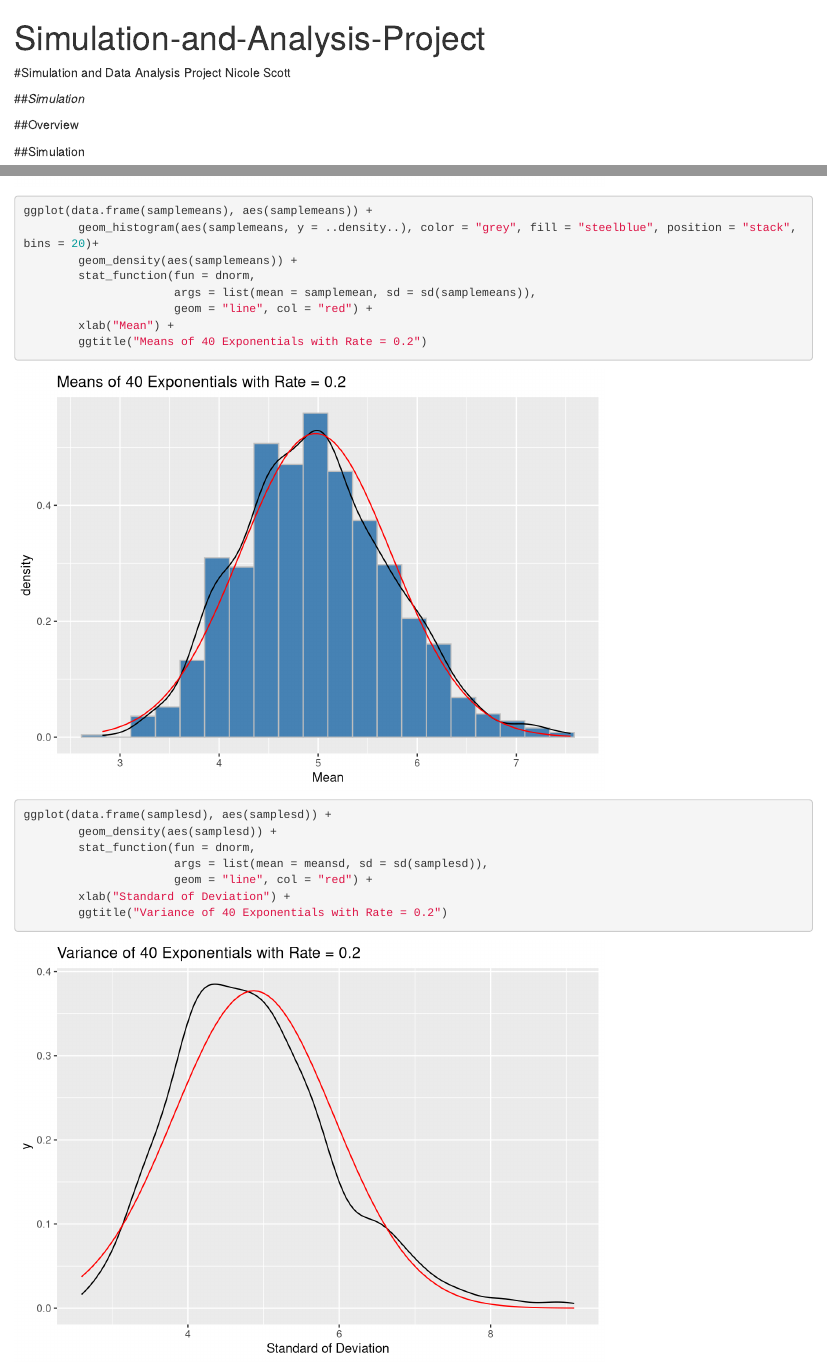
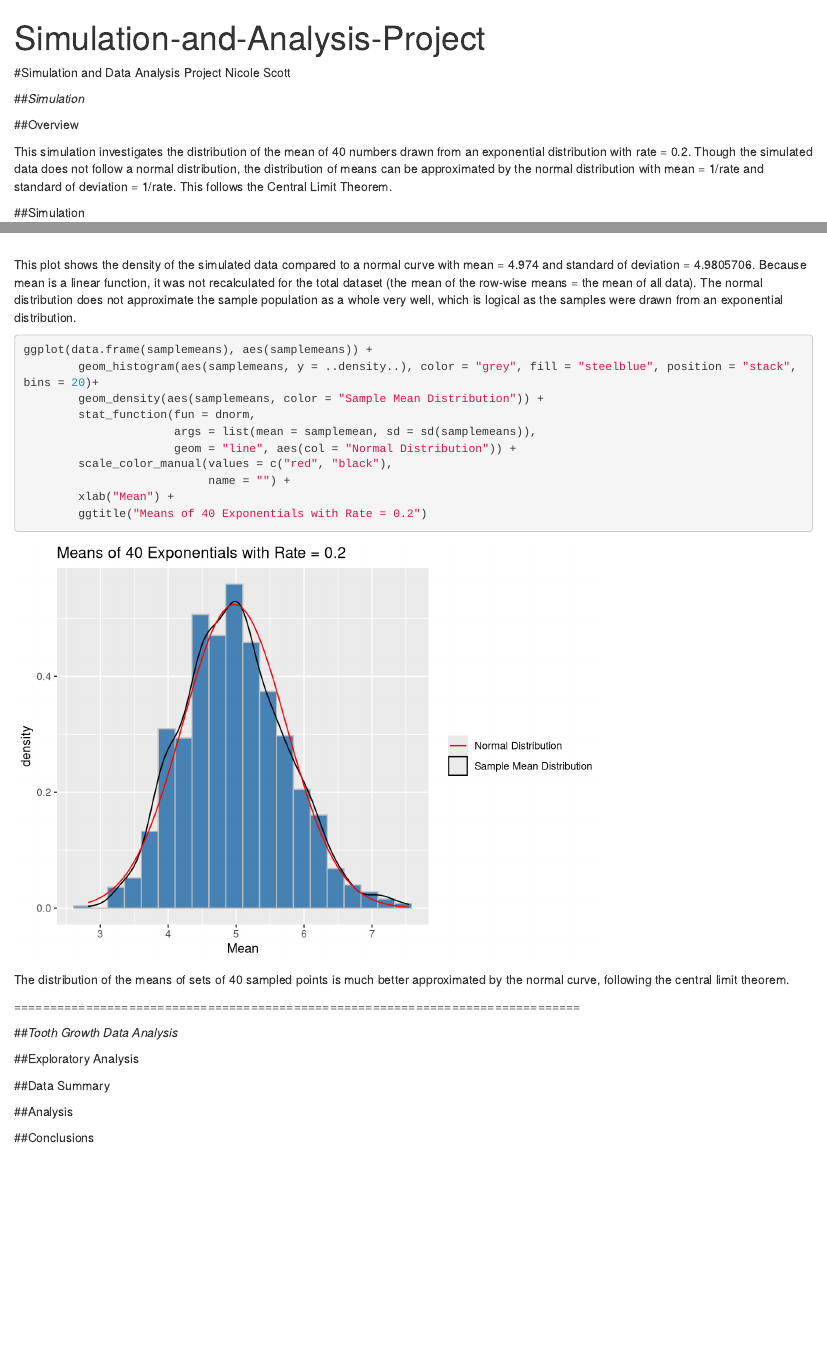
Before and after one commit to nas4152/simulation, an R Markdown document (Report.Rmd): the page in a window 1100 px wide, from its top, and a second part further down, joined at a grey line. Rendered offline with R 4.5, knitr and Pandoc, with nearby package versions; code that draws random numbers runs with fixed seeds of ours.

Commit message:
added legends, edit text

````diff
--- a/Report.Rmd
+++ b/Report.Rmd
@@ -15,6 +15,12 @@ Nicole Scott
 ##*Simulation*
 
 ##Overview
+
+This simulation investigates the distribution of the mean of 40 numbers drawn
+from an exponential distribution with rate = 0.2.  Though the simulated data
+does not follow a normal distribution, the distribution of means can be
+approximated by the normal distribution with mean = 1/rate and standard of
+deviation = 1/rate.  This follows the Central Limit Theorem.
 
 ##Simulation
 
@@ -103,24 +112,25 @@ ggplot(data.frame(sample), aes(sample)) +
+This plot shows the density of the simulated data compared to a normal curve
+with mean = `r samplemean` and standard of deviation = `r sd(sample)`. Because
+mean is a linear function, it was not recalculated for the total dataset (the
+mean of the row-wise means = the mean of all data).  The normal distribution
+does not approximate the sample population as a whole very well, which is
+logical as the samples were drawn from an exponential distribution.
 
 ```{r dist means plot}
 ggplot(data.frame(samplemeans), aes(samplemeans)) +
         geom_histogram(aes(samplemeans, y = ..density..), color = "grey", fill = "steelblue", position = "stack", bins = 20)+
-        geom_density(aes(samplemeans)) +
+        geom_density(aes(samplemeans, color = "Sample Mean Distribution")) +
         stat_function(fun = dnorm,
                       args = list(mean = samplemean, sd = sd(samplemeans)),
-                      geom = "line", col = "red") +
+                      geom = "line", aes(col = "Normal Distribution")) +
+        scale_color_manual(values = c("red", "black"),
+                           name = "") +
         xlab("Mean") +
         ggtitle("Means of 40 Exponentials with Rate = 0.2")
 ```
 
-```{r dist variance plot}
-ggplot(data.frame(samplesd), aes(samplesd)) +
-        geom_density(aes(samplesd)) +
-        stat_function(fun = dnorm,
-                      args = list(mean = meansd, sd = sd(samplesd)),
-                      geom = "line", col = "red") +
-        xlab("Standard of Deviation") +
-        ggtitle("Variance of 40 Exponentials with Rate = 0.2")
-```
+The distribution of the means of sets of 40 sampled points is much better
+approximated by the normal curve, following the central limit theorem.
 
 ===============================================================================
 
````
Also changed, not shown: Report.html, Report.md, Report_files/figure-html/dist means plot-1.png, Report_files/figure-html/distribution plot-1.png, Report_files/figure-html/means-1.png, Report_files/figure-html/simulation plot-1.png, Report_files/figure-html/variance-1.png, Report.Rmd (17 more changed lines).
